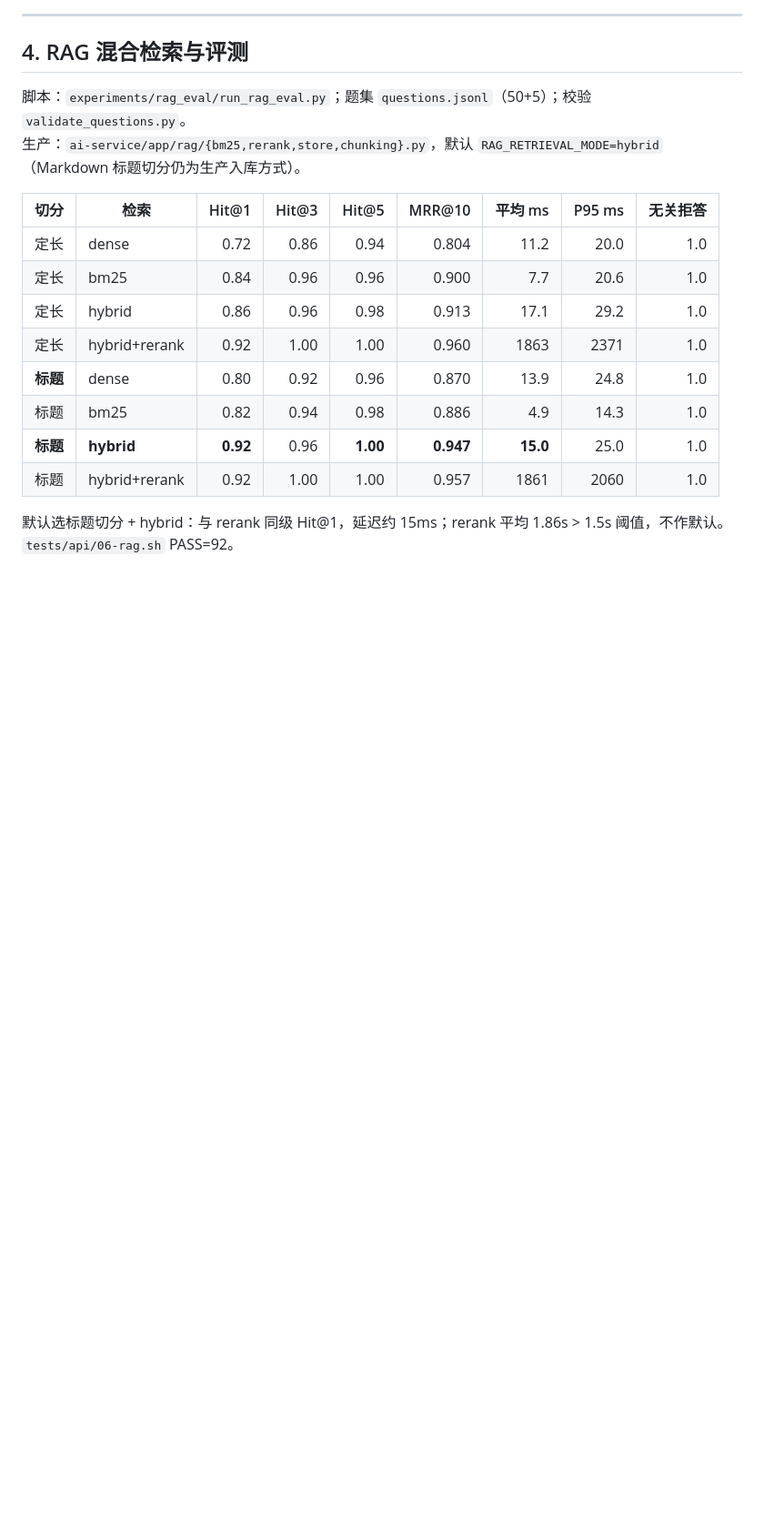
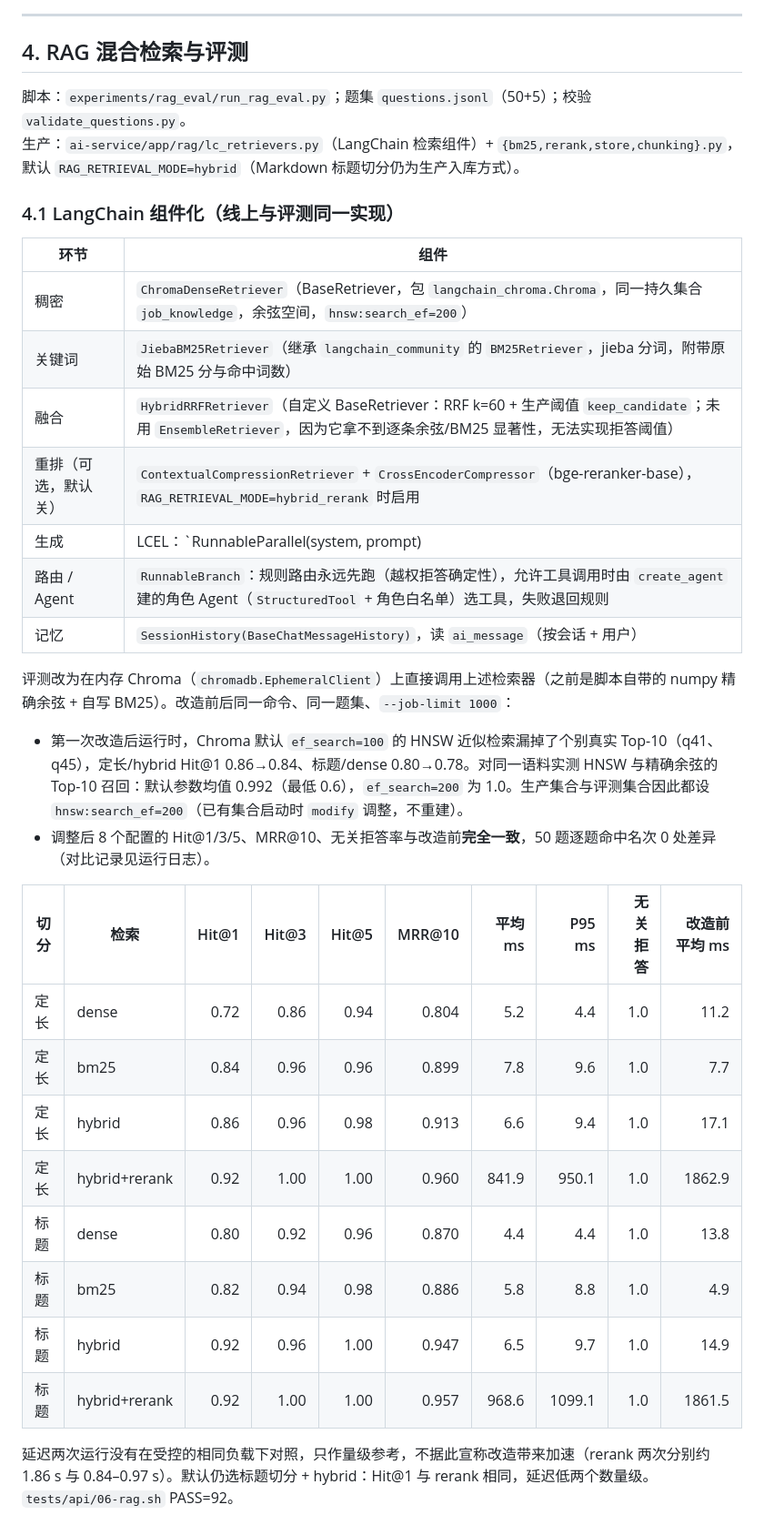
Before and after one commit to liuzhiyuan050203-bot/job-recommend-platform, a Markdown page: experiments/README.md, the part around the change. Shown at 91% size. GitHub-like rendering; blank space fills up the shorter version.

Commit message:
RAG 与助手改用 LangChain 组件：Chroma/BM25 检索器、RRF 混合检索器、可选压缩重排、create_agent 角色 Agent、RunnableBranch 路由、LCEL 流式回答链与会话记忆；HNSW ef_search 调至 200，评测与改造前逐题一致

```diff
--- a/experiments/README.md
+++ b/experiments/README.md
@@ -157,20 +157,37 @@ export PATH=$HOME/.local/bin:$PATH
 ## 4. RAG 混合检索与评测
 
 脚本：`experiments/rag_eval/run_rag_eval.py`；题集 `questions.jsonl`（50+5）；校验 `validate_questions.py`。
-生产：`ai-service/app/rag/{bm25,rerank,store,chunking}.py`，默认 `RAG_RETRIEVAL_MODE=hybrid`（Markdown 标题切分仍为生产入库方式）。
+生产：`ai-service/app/rag/lc_retrievers.py`（LangChain 检索组件）+ `{bm25,rerank,store,chunking}.py`，默认 `RAG_RETRIEVAL_MODE=hybrid`（Markdown 标题切分仍为生产入库方式）。
 
-| 切分 | 检索 | Hit@1 | Hit@3 | Hit@5 | MRR@10 | 平均 ms | P95 ms | 无关拒答 |
-|------|------|------:|------:|------:|-------:|--------:|-------:|---------:|
-| 定长 | dense | 0.72 | 0.86 | 0.94 | 0.804 | 11.2 | 20.0 | 1.0 |
-| 定长 | bm25 | 0.84 | 0.96 | 0.96 | 0.900 | 7.7 | 20.6 | 1.0 |
-| 定长 | hybrid | 0.86 | 0.96 | 0.98 | 0.913 | 17.1 | 29.2 | 1.0 |
-| 定长 | hybrid+rerank | 0.92 | 1.00 | 1.00 | 0.960 | 1863 | 2371 | 1.0 |
-| **标题** | dense | 0.80 | 0.92 | 0.96 | 0.870 | 13.9 | 24.8 | 1.0 |
-| 标题 | bm25 | 0.82 | 0.94 | 0.98 | 0.886 | 4.9 | 14.3 | 1.0 |
-| **标题** | **hybrid** | **0.92** | 0.96 | **1.00** | **0.947** | **15.0** | 25.0 | 1.0 |
-| 标题 | hybrid+rerank | 0.92 | 1.00 | 1.00 | 0.957 | 1861 | 2060 | 1.0 |
+### 4.1 LangChain 组件化（线上与评测同一实现）
 
-默认选标题切分 + hybrid：与 rerank 同级 Hit@1，延迟约 15ms；rerank 平均 1.86s > 1.5s 阈值，不作默认。`tests/api/06-rag.sh` PASS=92。
+| 环节 | 组件 |
+|------|------|
+| 稠密 | `ChromaDenseRetriever`（BaseRetriever，包 `langchain_chroma.Chroma`，同一持久集合 `job_knowledge`，余弦空间，`hnsw:search_ef=200`） |
+| 关键词 | `JiebaBM25Retriever`（继承 `langchain_community` 的 `BM25Retriever`，jieba 分词，附带原始 BM25 分与命中词数） |
+| 融合 | `HybridRRFRetriever`（自定义 BaseRetriever：RRF k=60 + 生产阈值 `keep_candidate`；未用 `EnsembleRetriever`，因为它拿不到逐条余弦/BM25 显著性，无法实现拒答阈值） |
+| 重排（可选，默认关） | `ContextualCompressionRetriever` + `CrossEncoderCompressor`（bge-reranker-base），`RAG_RETRIEVAL_MODE=hybrid_rerank` 时启用 |
+| 生成 | LCEL：`RunnableParallel(system, prompt) | ChatPromptTemplate | ChatOpenAI | StrOutputParser`，`.astream` 推 SSE |
+| 路由 / Agent | `RunnableBranch`：规则路由永远先跑（越权拒答确定性），允许工具调用时由 `create_agent` 建的角色 Agent（`StructuredTool` + 角色白名单）选工具，失败退回规则 |
+| 记忆 | `SessionHistory(BaseChatMessageHistory)`，读 `ai_message`（按会话 + 用户） |
+
+评测改为在内存 Chroma（`chromadb.EphemeralClient`）上直接调用上述检索器（之前是脚本自带的 numpy 精确余弦 + 自写 BM25）。改造前后同一命令、同一题集、`--job-limit 1000`：
+
+- 第一次改造后运行时，Chroma 默认 `ef_search=100` 的 HNSW 近似检索漏掉了个别真实 Top-10（q41、q45），定长/hybrid Hit@1 0.86→0.84、标题/dense 0.80→0.78。对同一语料实测 HNSW 与精确余弦的 Top-10 召回：默认参数均值 0.992（最低 0.6），`ef_search=200` 为 1.0。生产集合与评测集合因此都设 `hnsw:search_ef=200`（已有集合启动时 `modify` 调整，不重建）。
+- 调整后 8 个配置的 Hit@1/3/5、MRR@10、无关拒答率与改造前**完全一致**，50 题逐题命中名次 0 处差异（对比记录见运行日志）。
+
+| 切分 | 检索 | Hit@1 | Hit@3 | Hit@5 | MRR@10 | 平均 ms | P95 ms | 无关拒答 | 改造前平均 ms |
+|------|------|------:|------:|------:|-------:|--------:|-------:|---------:|------:|
+| 定长 | dense | 0.72 | 0.86 | 0.94 | 0.804 | 5.2 | 4.4 | 1.0 | 11.2 |
+| 定长 | bm25 | 0.84 | 0.96 | 0.96 | 0.899 | 7.8 | 9.6 | 1.0 | 7.7 |
+| 定长 | hybrid | 0.86 | 0.96 | 0.98 | 0.913 | 6.6 | 9.4 | 1.0 | 17.1 |
+| 定长 | hybrid+rerank | 0.92 | 1.00 | 1.00 | 0.960 | 841.9 | 950.1 | 1.0 | 1862.9 |
+| 标题 | dense | 0.80 | 0.92 | 0.96 | 0.870 | 4.4 | 4.4 | 1.0 | 13.8 |
+| 标题 | bm25 | 0.82 | 0.94 | 0.98 | 0.886 | 5.8 | 8.8 | 1.0 | 4.9 |
+| 标题 | hybrid | 0.92 | 0.96 | 1.00 | 0.947 | 6.5 | 9.7 | 1.0 | 14.9 |
+| 标题 | hybrid+rerank | 0.92 | 1.00 | 1.00 | 0.957 | 968.6 | 1099.1 | 1.0 | 1861.5 |
+
+延迟两次运行没有在受控的相同负载下对照，只作量级参考，不据此宣称改造带来加速（rerank 两次分别约 1.86 s 与 0.84–0.97 s）。默认仍选标题切分 + hybrid：Hit@1 与 rerank 相同，延迟低两个数量级。`tests/api/06-rag.sh` PASS=92。
 
 ![hit](figures/rag_eval_hit.png)
 ![lat](figures/rag_eval_latency.png)
```
Also changed, not shown: README.md (+8 -3 lines), experiments/figures/rag_eval_latency.png, 10 other files.
